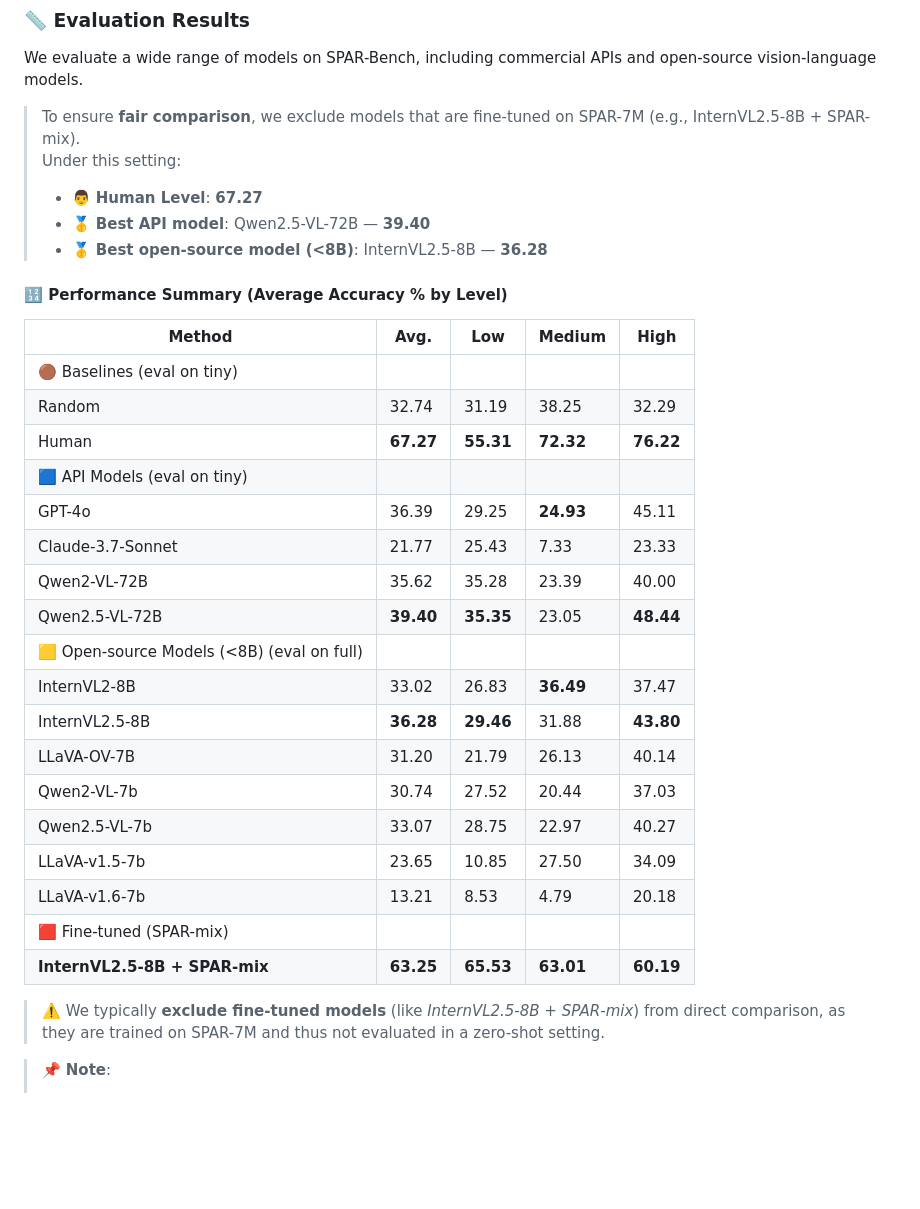
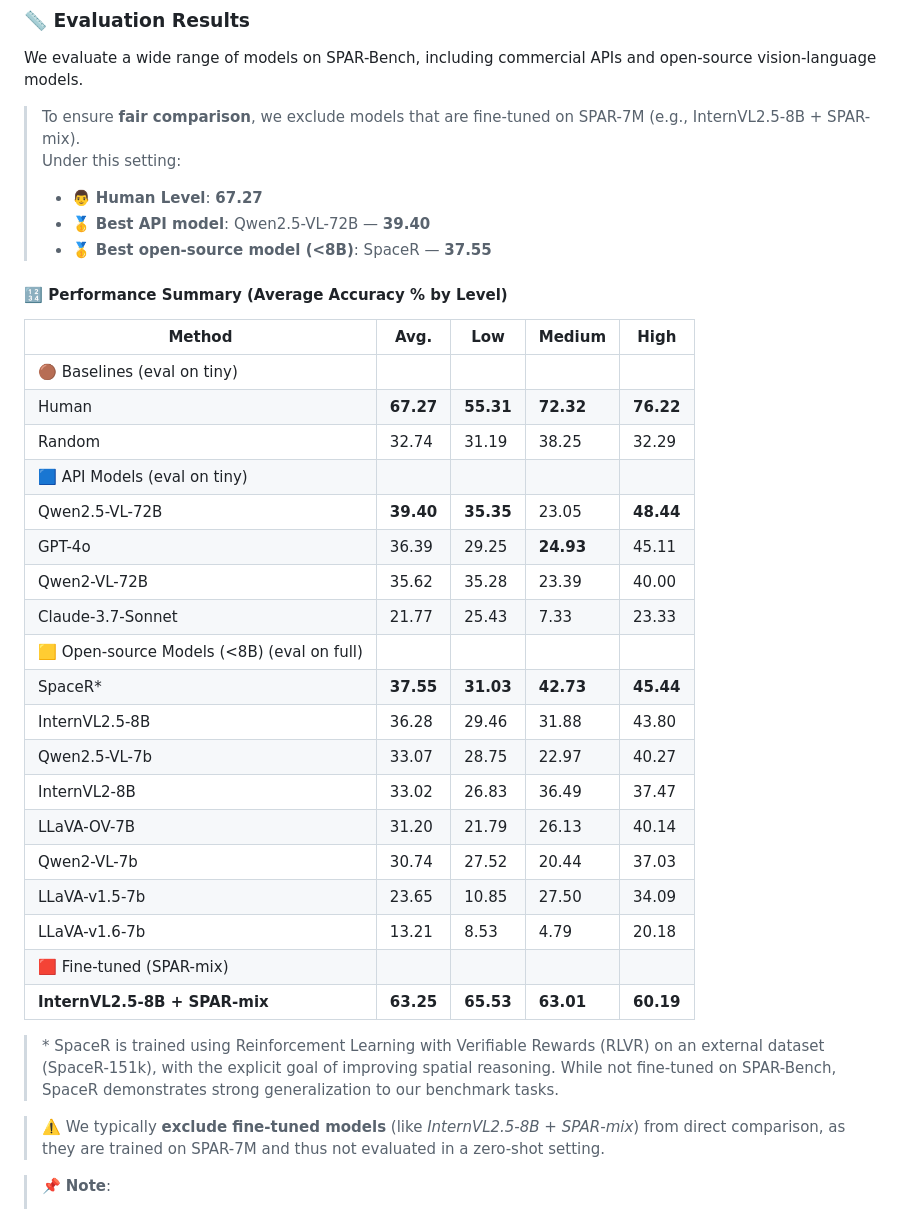
Before and after one commit to fudan-zvg/UniUGG, a Markdown page: readme.md, the part around the change. GitHub-like rendering; blank space fills up the shorter version.

Commit message:
add SpaceR

```diff
--- a/readme.md
+++ b/readme.md
@@ -309,7 +309,7 @@ We evaluate a wide range of models on SPAR-Bench, including commercial APIs and
 > Under this setting:
 > - 👨 **Human Level**: **67.27**
 > - 🥇 **Best API model**: Qwen2.5-VL-72B — **39.40**
-> - 🥇 **Best open-source model (<8B)**: InternVL2.5-8B — **36.28**
+> - 🥇 **Best open-source model (<8B)**: SpaceR — **37.55**
 
 
 #### 🔢 Performance Summary (Average Accuracy % by Level)
@@ -317,23 +317,27 @@ We evaluate a wide range of models on SPAR-Bench, including commercial APIs and
 | Method                         | Avg.  | Low   | Medium | High  |
 |--------------------------------|-------|-------|--------|-------|
 | 🟤 Baselines (eval on tiny)                   |       |       |        |       |
+| Human                        | **67.27** | **55.31** | **72.32**  | **76.22** |
 | Random                         | 32.74 | 31.19 | 38.25  | 32.29 |
-| Human                        | **67.27** | **55.31** | **72.32**  | **76.22** |
 | 🟦 API Models (eval on tiny)                  |       |       |        |       |
+| Qwen2.5-VL-72B                 | **39.40** | **35.35** | 23.05  | **48.44** |
 | GPT-4o                         | 36.39 | 29.25 | **24.93**  | 45.11 |
+| Qwen2-VL-72B                   | 35.62 | 35.28 | 23.39  | 40.00 |
 | Claude-3.7-Sonnet              | 21.77 | 25.43 | 7.33  | 23.33 |
-| Qwen2-VL-72B                   | 35.62 | 35.28 | 23.39  | 40.00 |
-| Qwen2.5-VL-72B                 | **39.40** | **35.35** | 23.05  | **48.44** |
 | 🟨 Open-source Models (<8B) (eval on full)    |       |       |        |       |
-| InternVL2-8B                   | 33.02 | 26.83 | **36.49**  | 37.47 |
-| InternVL2.5-8B                 | **36.28** | **29.46** | 31.88  | **43.80** |
+| SpaceR*                  | **37.55** | **31.03**  | **42.73**   | **45.44** |
+| InternVL2.5-8B                 | 36.28 | 29.46 | 31.88  | 43.80 |
+| Qwen2.5-VL-7b                  | 33.07 | 28.75 | 22.97  | 40.27 |
+| InternVL2-8B                   | 33.02 | 26.83 | 36.49  | 37.47 |
 | LLaVA-OV-7B                    | 31.20 | 21.79 | 26.13  | 40.14 |
 | Qwen2-VL-7b                    | 30.74 | 27.52 | 20.44  | 37.03 |
-| Qwen2.5-VL-7b                  | 33.07 | 28.75 | 22.97  | 40.27 |
 | LLaVA-v1.5-7b                  | 23.65 | 10.85 | 27.50  | 34.09 |
 | LLaVA-v1.6-7b                  | 13.21 | 8.53  | 4.79   | 20.18 |
 | 🟥 Fine-tuned (SPAR-mix)       |       |       |        |       |
 | **InternVL2.5-8B + SPAR-mix**  | **63.25** | **65.53** | **63.01** | **60.19** |
+
+> \* SpaceR is trained using Reinforcement Learning with Verifiable Rewards (RLVR) on an external dataset (SpaceR-151k), with the explicit goal of improving spatial reasoning. While not fine-tuned on SPAR-Bench, SpaceR demonstrates strong generalization to our benchmark tasks.
+
 
 > ⚠️ We typically **exclude fine-tuned models** (like *InternVL2.5-8B + SPAR-mix*) from direct comparison, as they are trained on SPAR-7M and thus not evaluated in a zero-shot setting.
 
```
